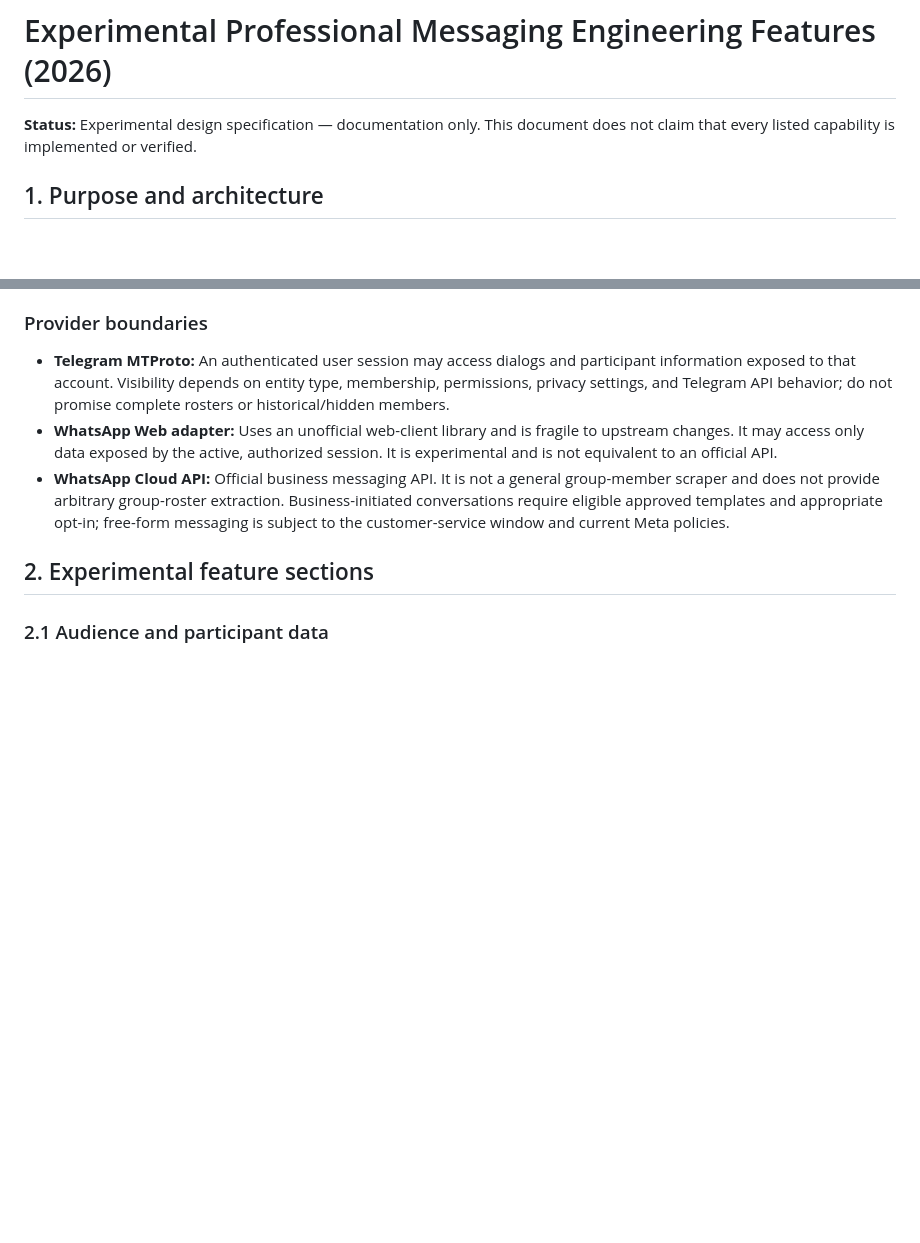
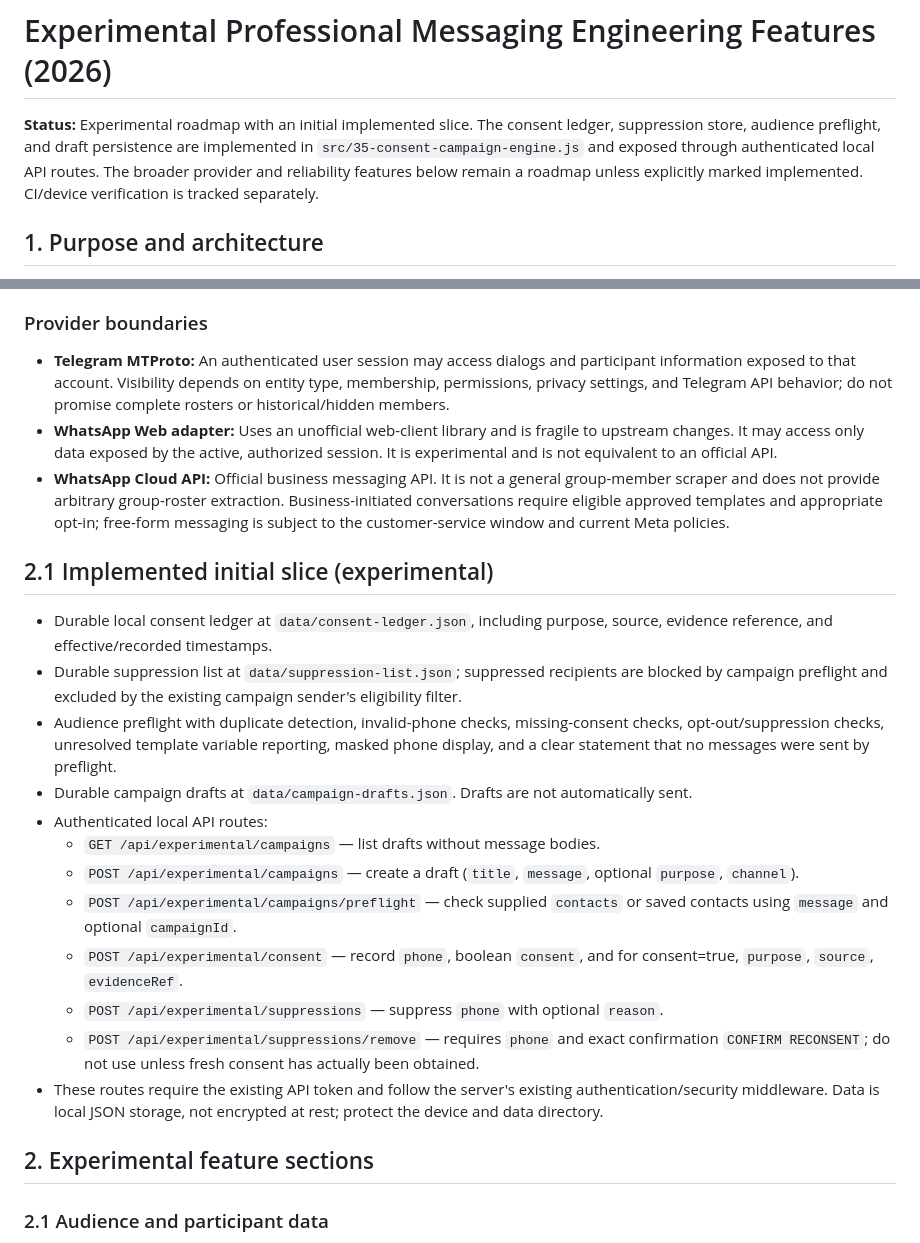
Before and after one commit to galaxyuniversity900-oss/Whatsapp-scrapper, a Markdown page: docs/EXPERIMENTAL_MESSAGING_ENGINEERING.md, 2 parts joined by grey strips. Drawn GitHub-style; blank space fills up the shorter version.

Commit message:
Document implemented consent and campaign preflight slice

```diff
--- a/docs/EXPERIMENTAL_MESSAGING_ENGINEERING.md
+++ b/docs/EXPERIMENTAL_MESSAGING_ENGINEERING.md
@@ -1,6 +1,6 @@
 # Experimental Professional Messaging Engineering Features (2026)
 
-**Status:** Experimental design specification — documentation only. This document does not claim that every listed capability is implemented or verified.
+**Status:** Experimental roadmap with an initial implemented slice. The consent ledger, suppression store, audience preflight, and draft persistence are implemented in `src/35-consent-campaign-engine.js` and exposed through authenticated local API routes. The broader provider and reliability features below remain a roadmap unless explicitly marked implemented. CI/device verification is tracked separately.
 
 ## 1. Purpose and architecture
 
@@ -11,6 +11,21 @@ The workspace may evolve toward a provider-neutral messaging gateway with distin
 - **Telegram MTProto:** An authenticated user session may access dialogs and participant information exposed to that account. Visibility depends on entity type, membership, permissions, privacy settings, and Telegram API behavior; do not promise complete rosters or historical/hidden members.
 - **WhatsApp Web adapter:** Uses an unofficial web-client library and is fragile to upstream changes. It may access only data exposed by the active, authorized session. It is experimental and is not equivalent to an official API.
 - **WhatsApp Cloud API:** Official business messaging API. It is not a general group-member scraper and does not provide arbitrary group-roster extraction. Business-initiated conversations require eligible approved templates and appropriate opt-in; free-form messaging is subject to the customer-service window and current Meta policies.
+
+## 2.1 Implemented initial slice (experimental)
+
+- Durable local consent ledger at `data/consent-ledger.json`, including purpose, source, evidence reference, and effective/recorded timestamps.
+- Durable suppression list at `data/suppression-list.json`; suppressed recipients are blocked by campaign preflight and excluded by the existing campaign sender's eligibility filter.
+- Audience preflight with duplicate detection, invalid-phone checks, missing-consent checks, opt-out/suppression checks, unresolved template variable reporting, masked phone display, and a clear statement that no messages were sent by preflight.
+- Durable campaign drafts at `data/campaign-drafts.json`. Drafts are not automatically sent.
+- Authenticated local API routes:
+  - `GET /api/experimental/campaigns` — list drafts without message bodies.
+  - `POST /api/experimental/campaigns` — create a draft (`title`, `message`, optional `purpose`, `channel`).
+  - `POST /api/experimental/campaigns/preflight` — check supplied `contacts` or saved contacts using `message` and optional `campaignId`.
+  - `POST /api/experimental/consent` — record `phone`, boolean `consent`, and for consent=true, `purpose`, `source`, `evidenceRef`.
+  - `POST /api/experimental/suppressions` — suppress `phone` with optional `reason`.
+  - `POST /api/experimental/suppressions/remove` — requires `phone` and exact confirmation `CONFIRM RECONSENT`; do not use unless fresh consent has actually been obtained.
+- These routes require the existing API token and follow the server's existing authentication/security middleware. Data is local JSON storage, not encrypted at rest; protect the device and data directory.
 
 ## 2. Experimental feature sections
 
```
